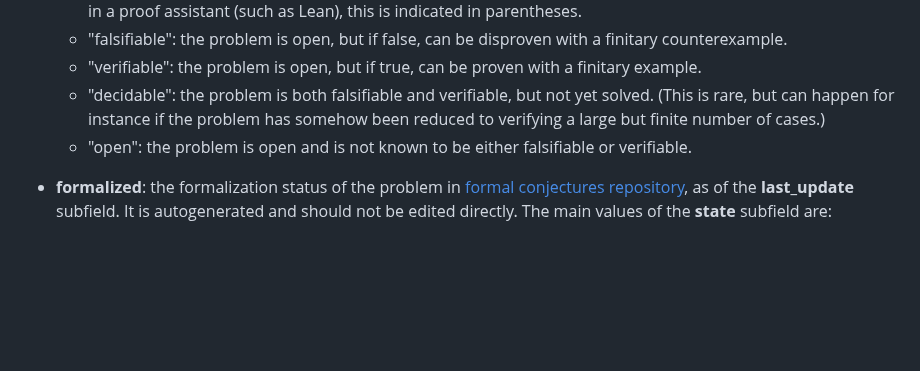
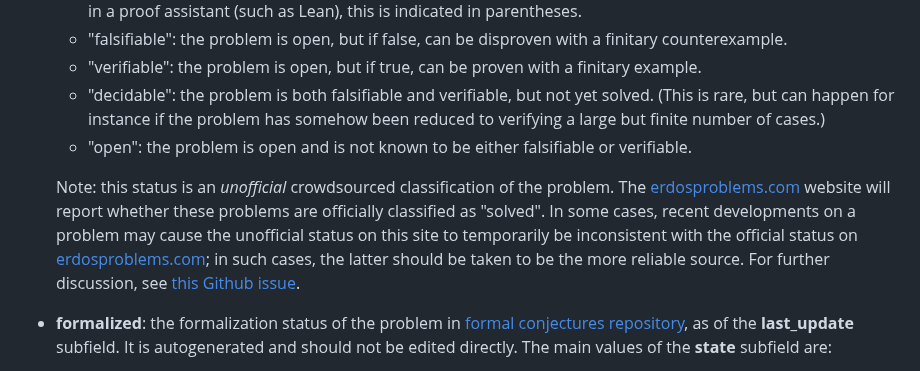
Before and after one commit to teorth/erdosproblems, a Markdown page: CONTRIBUTING.md, the part around the change. GitHub-like rendering; blank space fills up the shorter version.

Commit message:
add to CONTRIBUTING.md clarifying that problem status on this site is unofficial

```diff
--- a/CONTRIBUTING.md
+++ b/CONTRIBUTING.md
@@ -41,6 +41,8 @@ If you are uncertain as to whether an edit is appropriate, or are unable to make
   - "verifiable": the problem is open, but if true, can be proven with a finitary example.
   - "decidable": the problem is both falsifiable and verifiable, but not yet solved. (This is rare, but can happen for instance if the problem has somehow been reduced to verifying a large but finite number of cases.)
   - "open": the problem is open and is not known to be either falsifiable or verifiable.
+
+  Note: this status is an *unofficial* crowdsourced classification of the problem.  The [erdosproblems.com](https://www.erdosproblems.com) website will report whether these problems are officially classified as "solved".  In some cases, recent developments on a problem may cause the unofficial status on this site to temporarily be inconsistent with the official status on [erdosproblems.com](https://www.erdosproblems.com); in such cases, the latter should be taken to be the more reliable source.  For further discussion, see [this Github issue](https://github.com/teorth/erdosproblems/issues/26).
 - **formalized**: the formalization status of the problem in [formal conjectures repository](https://github.com/google-deepmind/formal-conjectures), as of the **last_update** subfield.  It is autogenerated and should not be edited directly. The main values of the **state** subfield are:
   - "yes": the problem has been formalized in the formal conjectures repository.
   - "no": if no formalization exists in that repository.
```
